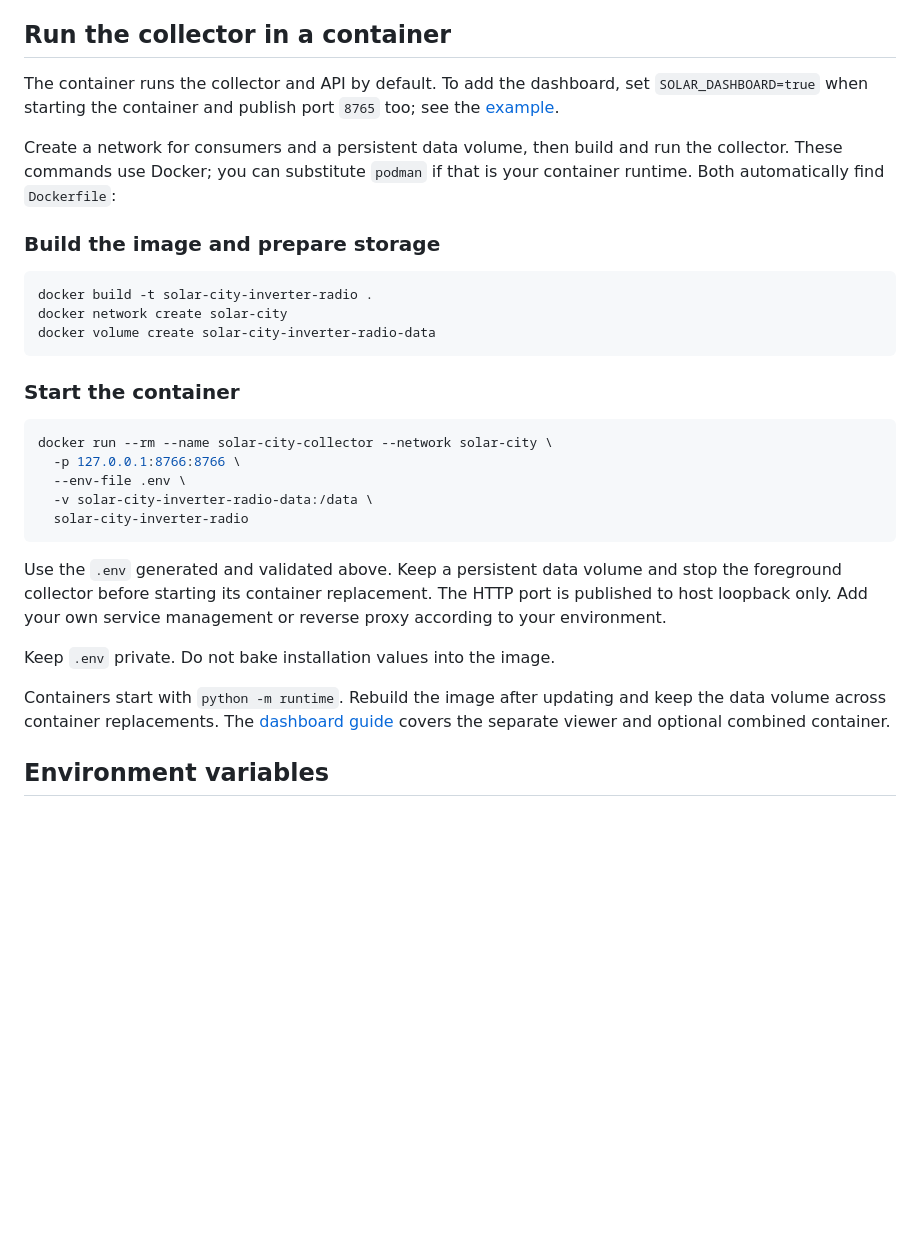
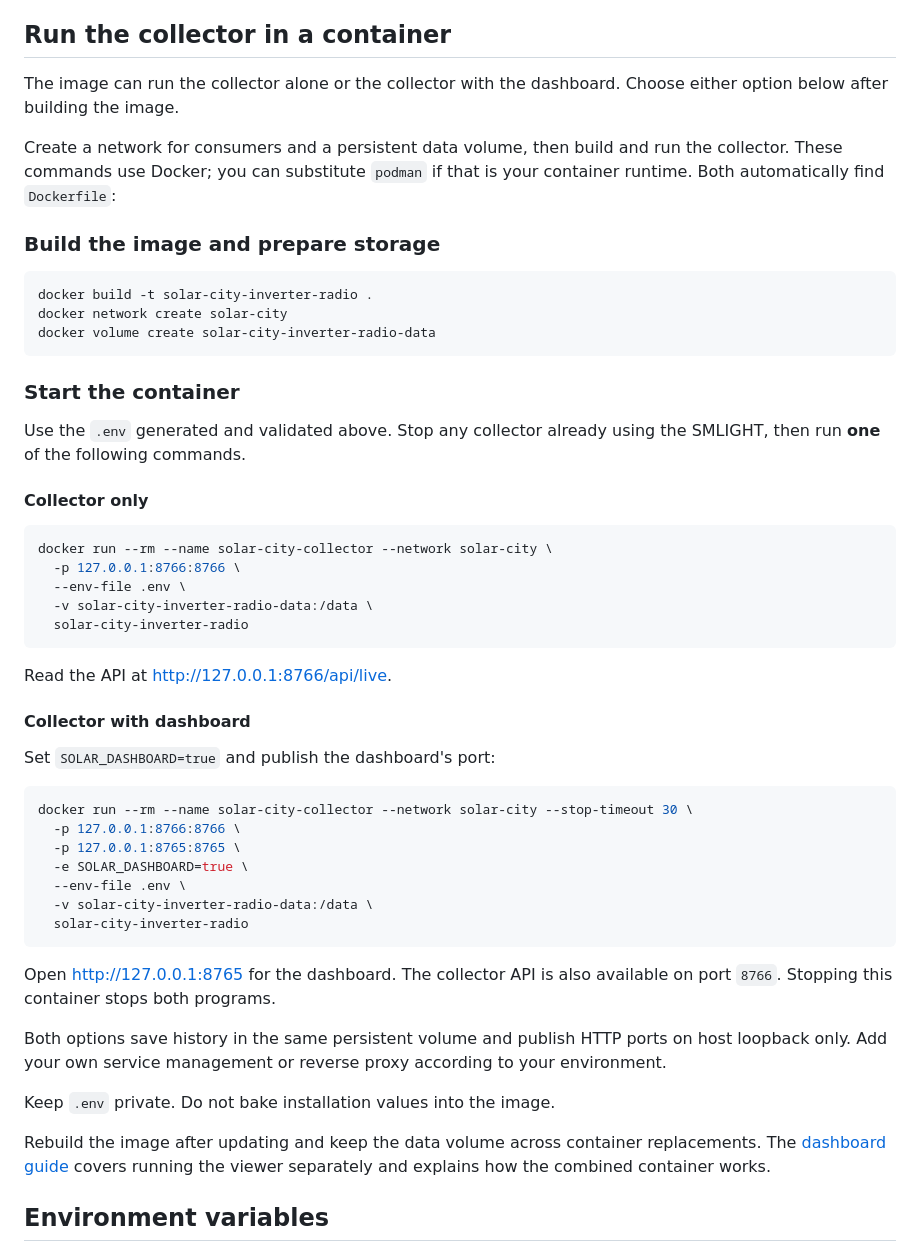
Before and after one commit to daltschu22/solar-city-inverter-radio, a Markdown page: docs/setup.md, the part around the change. GitHub-like rendering; blank space fills up the shorter version.

````diff
--- a/docs/setup.md
+++ b/docs/setup.md
@@ -159,9 +159,8 @@ Collection is now set up. To add a web interface, follow
 
 ## Run the collector in a container
 
-The container runs the collector and API by default. To add the
-dashboard, set `SOLAR_DASHBOARD=true` when starting the container and publish
-port `8765` too; see the [example](dashboard.md#combined-container).
+The image can run the collector alone or the collector with the dashboard.
+Choose either option below after building the image.
 
 Create a network for consumers and a persistent data volume, then build and run
 the collector. These commands use Docker; you can substitute `podman` if that
@@ -177,6 +176,11 @@ docker volume create solar-city-inverter-radio-data
 
 ### Start the container
 
+Use the `.env` generated and validated above. Stop any collector already using
+the SMLIGHT, then run **one** of the following commands.
+
+#### Collector only
+
 ```sh
 docker run --rm --name solar-city-collector --network solar-city \
   -p 127.0.0.1:8766:8766 \
@@ -185,16 +189,34 @@ docker run --rm --name solar-city-collector --network solar-city \
   solar-city-inverter-radio
 ```
 
-Use the `.env` generated and validated above. Keep a persistent data volume and
-stop the foreground collector before starting its container replacement. The
-HTTP port is published to host loopback only. Add your own service management or
-reverse proxy according to your environment.
+Read the API at <http://127.0.0.1:8766/api/live>.
+
+#### Collector with dashboard
+
+Set `SOLAR_DASHBOARD=true` and publish the dashboard's port:
+
+```sh
+docker run --rm --name solar-city-collector --network solar-city --stop-timeout 30 \
+  -p 127.0.0.1:8766:8766 \
+  -p 127.0.0.1:8765:8765 \
+  -e SOLAR_DASHBOARD=true \
+  --env-file .env \
+  -v solar-city-inverter-radio-data:/data \
+  solar-city-inverter-radio
+```
+
+Open <http://127.0.0.1:8765> for the dashboard. The collector API is also available
+on port `8766`. Stopping this container stops both programs.
+
+Both options save history in the same persistent volume and publish HTTP ports
+on host loopback only. Add your own service management or reverse proxy according
+to your environment.
 
 Keep `.env` private. Do not bake installation values into the image.
 
-Containers start with `python -m runtime`. Rebuild the image after updating and
-keep the data volume across container replacements. The [dashboard guide](dashboard.md)
-covers the separate viewer and optional combined container.
+Rebuild the image after updating and keep the data volume across container
+replacements. The [dashboard guide](dashboard.md) covers running the viewer
+separately and explains how the combined container works.
 
 ## Environment variables
 
````
Also changed, not shown: docs/dashboard.md (+4 -20 lines).
